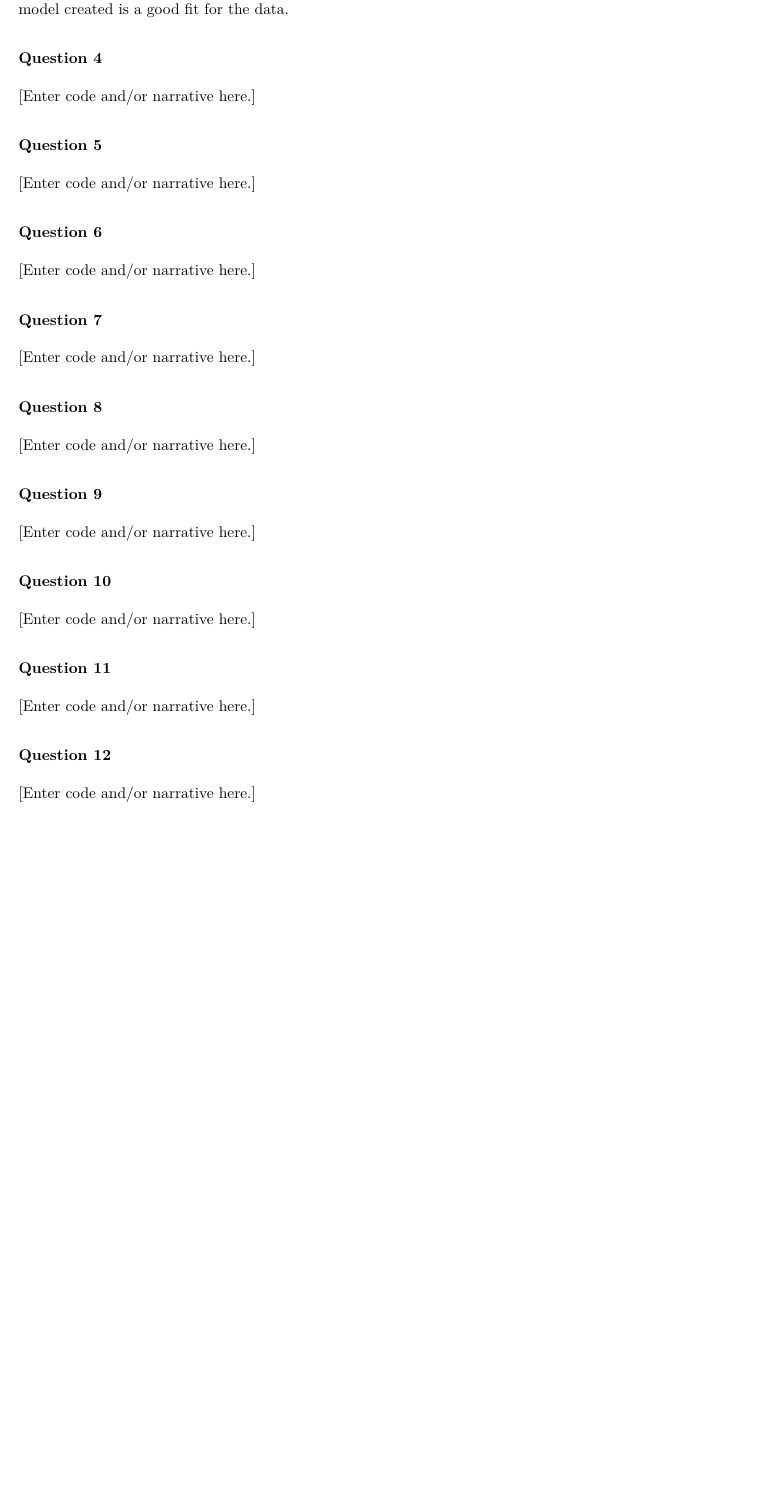
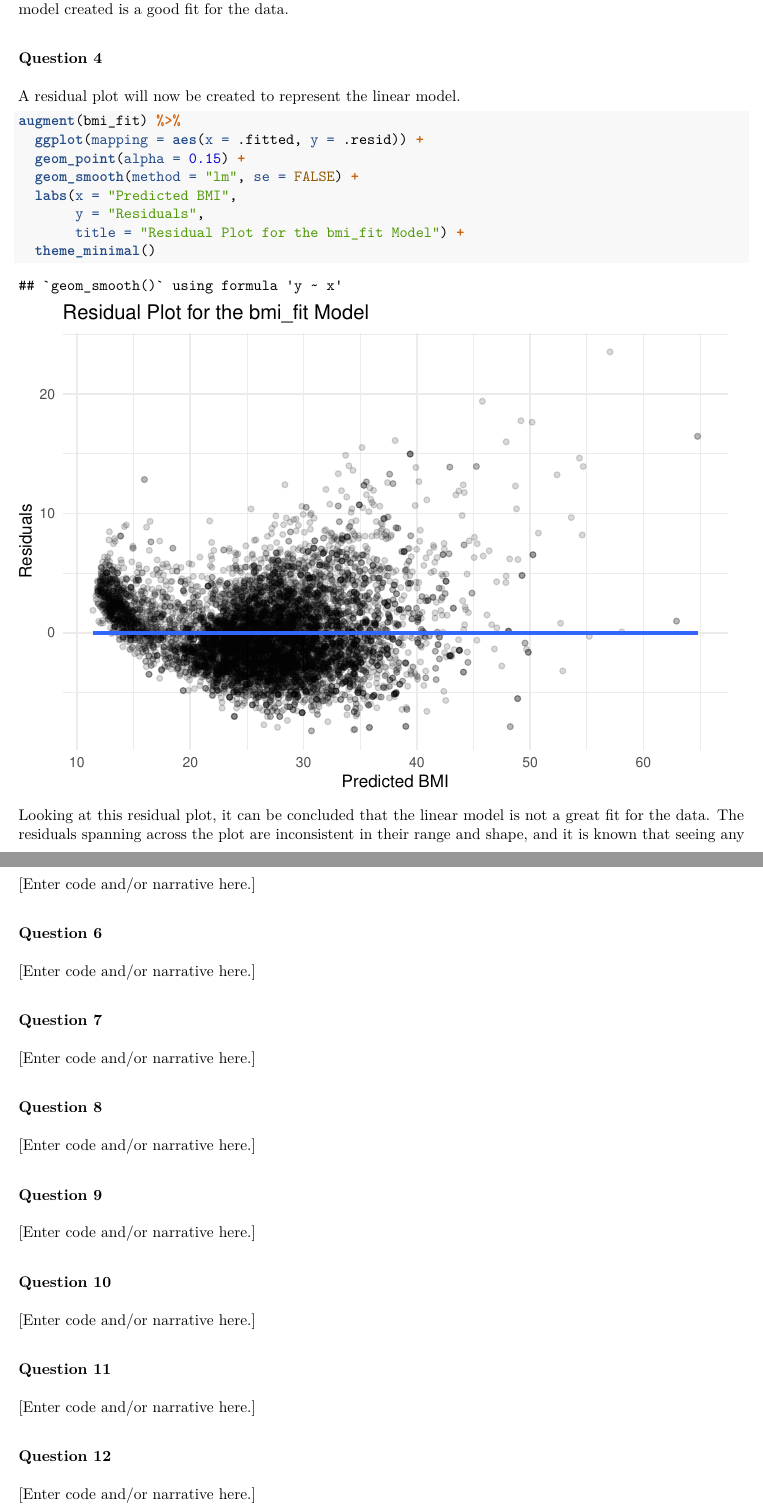
Before and after one commit to rcnj-ids-fa20/exam-2-kamilapalys, an R Markdown document (exam-02.Rmd): part of page 4 of 5 before the commit and two parts of pages 4 and 5 of 5 after it, the two joined at a grey line, cut so that both start at the same text, the shorter picture padded with empty space. The pictures show the output file exam-02.pdf that the author committed with the source.

Commit message:
Completed exercise 4.

````diff
--- a/exam-02.Rmd
+++ b/exam-02.Rmd
@@ -81,7 +81,20 @@ The coefficient of determination being approximately 0.81 tells us that 81% of t
 
 ### Question 4
 
-[Enter code and/or narrative here.]
+A residual plot will now be created to represent the linear model.
+
+```{r}
+augment(bmi_fit) %>%
+  ggplot(mapping = aes(x = .fitted, y = .resid)) +
+  geom_point(alpha = 0.15) +
+  geom_smooth(method = "lm", se = FALSE) +
+  labs(x = "Predicted BMI",
+       y = "Residuals",
+       title = "Residual Plot for the bmi_fit Model") +
+  theme_minimal()
+```
+
+Looking at this residual plot, it can be concluded that the linear model is not a great fit for the data. The residuals spanning across the plot are inconsistent in their range and shape, and it is known that seeing any patterns on a residual plot is a sign that the model is not a great fit.
 
 ### Question 5
 
````
Also changed, not shown: exam-02.pdf.
